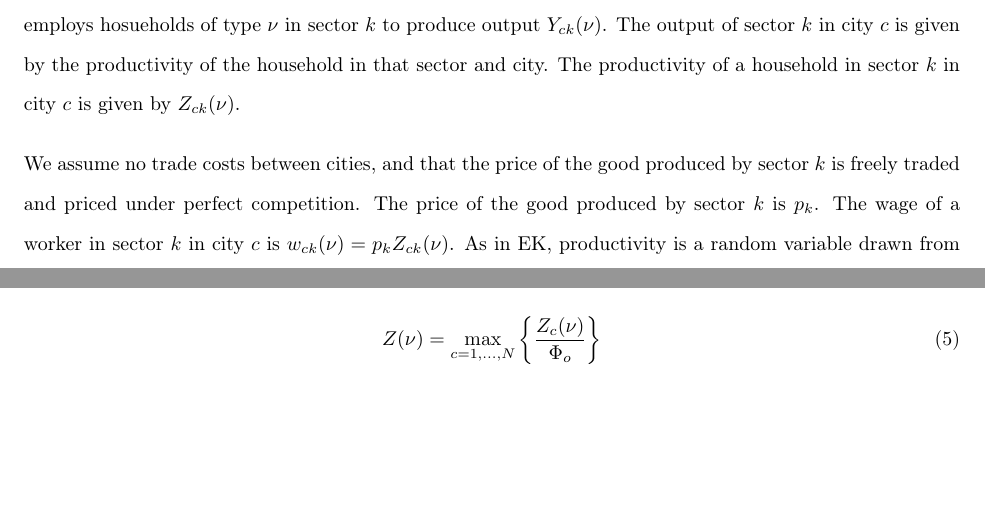
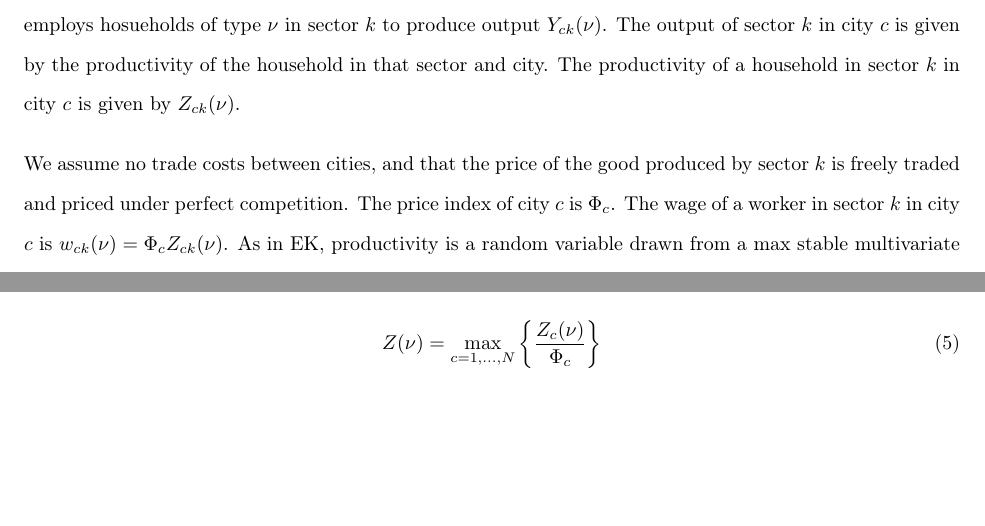
Before and after one commit to seinjonetan/trade, a LaTeX document (model/model.tex): two parts of pages 1 and 2 of 6, joined at a grey line, cut so that both start at the same text. Compiled offline with pdfLaTeX.

Commit message:
fix: small mistake with price indexes

```diff
--- a/model/model.tex
+++ b/model/model.tex
@@ -112,7 +112,7 @@
 
 Consider a closed economy consisting of $N$ cities and a continnium of households $\nu \in [0, 1]$ . Each city $c$ employs hosueholds of type $\nu$ in sector $k$ to produce output $Y_{ck}(\nu)$. The output of sector $k$ in city $c$ is given by the productivity of the household in that sector and city. The productivity of a household in sector $k$ in city $c$ is given by $Z_{ck}(\nu)$.
 
-We assume no trade costs between cities, and that the price of the good produced by sector $k$ is freely traded and priced under perfect competition. The price of the good produced by sector $k$ is $p_k$. The wage of a worker in sector $k$ in city $c$ is $w_{ck}(\nu) = p_k Z_{ck}(\nu)$. As in EK, productivity is a random variable drawn from a max stable multivariate Fréchet distribution and is dependent on both the city and occupation. Output by a specifc occupation is assumed to be produced by a random sector.
+We assume no trade costs between cities, and that the price of the good produced by sector $k$ is freely traded and priced under perfect competition. The price index of city $c$ is $\Phi_c$. The wage of a worker in sector $k$ in city $c$ is $w_{ck}(\nu) = \Phi_c Z_{ck}(\nu)$. As in EK, productivity is a random variable drawn from a max stable multivariate Fréchet distribution and is dependent on both the city and occupation. Output by a specifc occupation is assumed to be produced by a random sector.
 
 % \begin{align}
 %     Y_{s | c} = T_{cs} \prod_{k} Q_{sk}^{\omega_{sk}}
@@ -181,7 +181,7 @@ The joint probability above is a max-stable multivariate Fréchet distribution w
 A houehold of type $\nu$ has realised productivity that is hence characterised by the maxmimum productivity draw across all cities scaled by the inverse of that city's price index $\Phi_o$ and is gievn by the following:
 
 \begin{align}
-    Z(\nu) = \max_{c = 1, \dots, N} \left\{\frac{Z_c(\nu)}{\Phi_o}\right\}
+    Z(\nu) = \max_{c = 1, \dots, N} \left\{\frac{Z_c(\nu)}{\Phi_c}\right\}
 \end{align}
 
 \subsection{Correlation Function}
```
Also changed, not shown: model/model.pdf, 3 other files.
